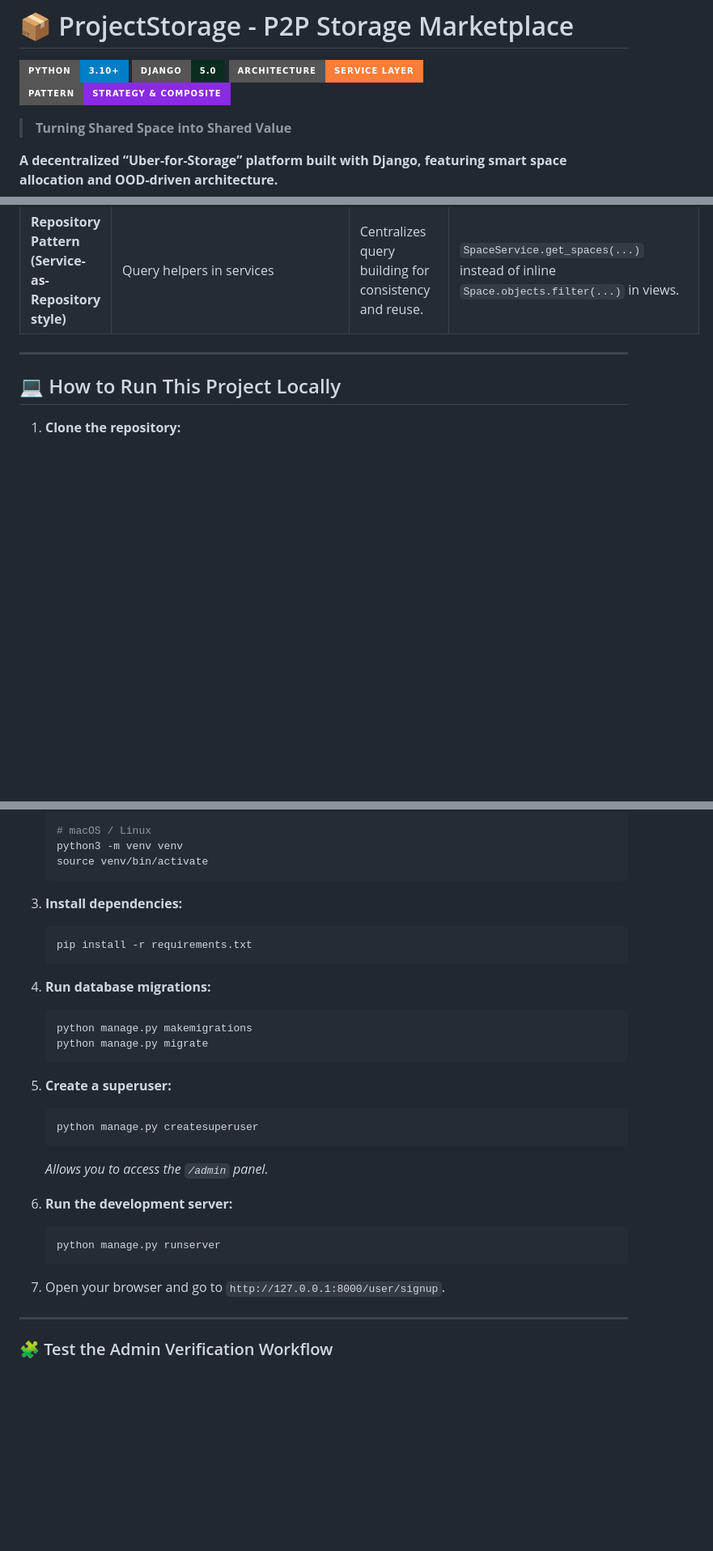
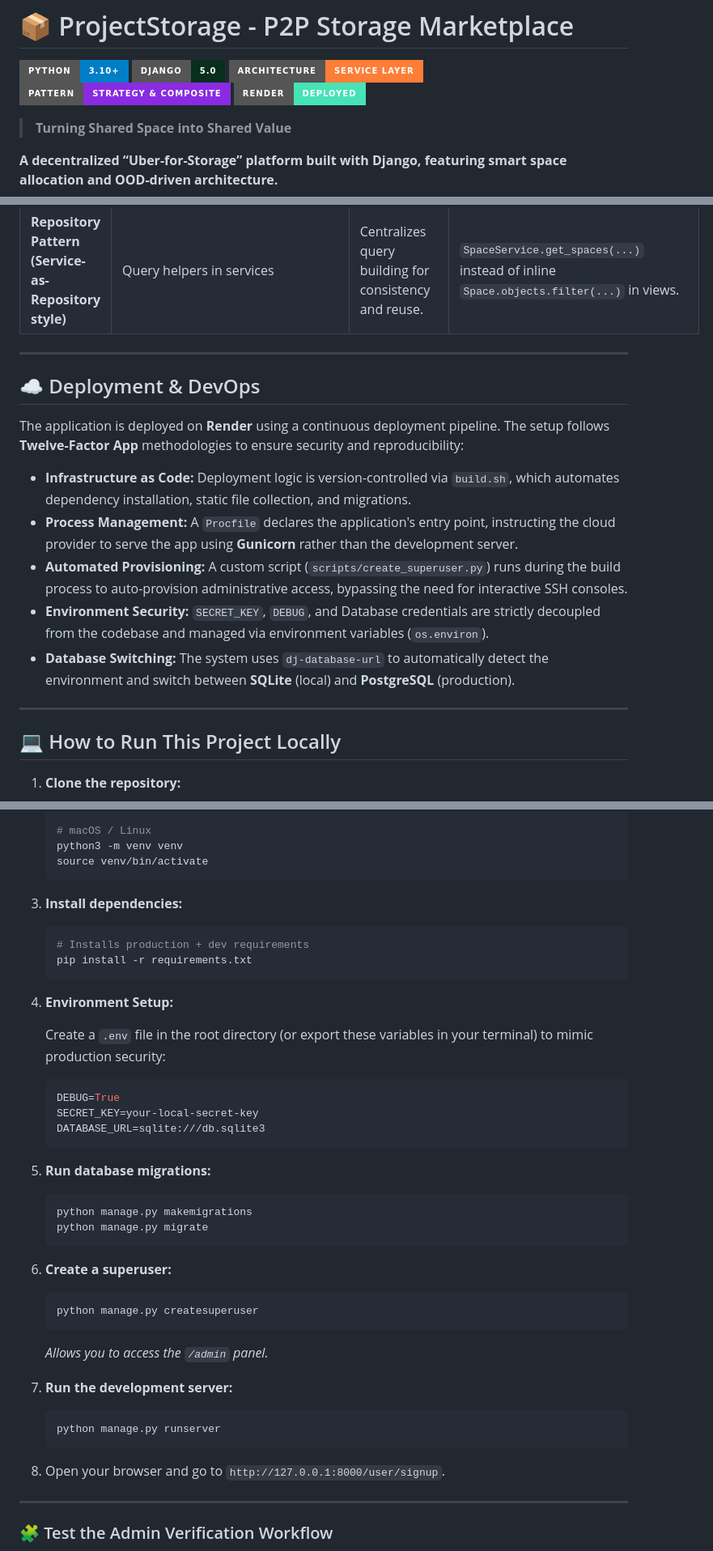
Before and after one commit to AaronDDavis/project_storage, a Markdown page: README.md, 3 parts joined by grey strips. Shown at 81% size. Drawn GitHub-style; folded sections open; badges without logos; blank space fills up the shorter version.

````diff
--- a/README.md
+++ b/README.md
@@ -4,6 +4,7 @@
 ![Django](https://img.shields.io/badge/Django-5.0-092E20?style=for-the-badge&logo=django&logoColor=white)
 ![Architecture](https://img.shields.io/badge/Architecture-Service%20Layer-orange?style=for-the-badge)
 ![Pattern](https://img.shields.io/badge/Pattern-Strategy%20%26%20Composite-blueviolet?style=for-the-badge)
+[![Render](https://img.shields.io/badge/Render-Deployed-46E3B7?style=for-the-badge&logo=render&logoColor=white)](YOUR_RENDER_APP_URL_HERE)
 
 > **Turning Shared Space into Shared Value**
 
@@ -290,6 +291,18 @@ Version 5 moves the codebase toward a **Service-Oriented Architecture**:
 
 ---
 
+## ☁️ Deployment & DevOps
+
+The application is deployed on **Render** using a continuous deployment pipeline. The setup follows **Twelve-Factor App** methodologies to ensure security and reproducibility:
+
+- **Infrastructure as Code:** Deployment logic is version-controlled via `build.sh`, which automates dependency installation, static file collection, and migrations.
+- **Process Management:** A `Procfile` declares the application's entry point, instructing the cloud provider to serve the app using **Gunicorn** rather than the development server.
+- **Automated Provisioning:** A custom script (`scripts/create_superuser.py`) runs during the build process to auto-provision administrative access, bypassing the need for interactive SSH consoles.
+- **Environment Security:** `SECRET_KEY`, `DEBUG`, and Database credentials are strictly decoupled from the codebase and managed via environment variables (`os.environ`).
+- **Database Switching:** The system uses `dj-database-url` to automatically detect the environment and switch between **SQLite** (local) and **PostgreSQL** (production).
+
+---
+
 ## 💻 How to Run This Project Locally
 
 1. **Clone the repository:**
@@ -314,17 +327,28 @@ Version 5 moves the codebase toward a **Service-Oriented Architecture**:
 3. **Install dependencies:**
 
     ```sh
+    # Installs production + dev requirements
     pip install -r requirements.txt
     ```
 
-4. **Run database migrations:**
+4. **Environment Setup:**
+
+   Create a `.env` file in the root directory (or export these variables in your terminal) to mimic production security:
+
+   ```env
+   DEBUG=True
+   SECRET_KEY=your-local-secret-key
+   DATABASE_URL=sqlite:///db.sqlite3
+   ```
+
+5. **Run database migrations:**
 
     ```sh
     python manage.py makemigrations
     python manage.py migrate
     ```
 
-5. **Create a superuser:**
+6. **Create a superuser:**
 
     ```sh
     python manage.py createsuperuser
@@ -332,13 +356,13 @@ Version 5 moves the codebase toward a **Service-Oriented Architecture**:
 
     *Allows you to access the `/admin` panel.*
 
-6. **Run the development server:**
+7. **Run the development server:**
 
     ```sh
     python manage.py runserver
     ```
 
-7. Open your browser and go to `http://127.0.0.1:8000/user/signup`.
+8. Open your browser and go to `http://127.0.0.1:8000/user/signup`.
 
 ---
 
````
Also changed, not shown: other parts of README.md (+9 -9 lines).
